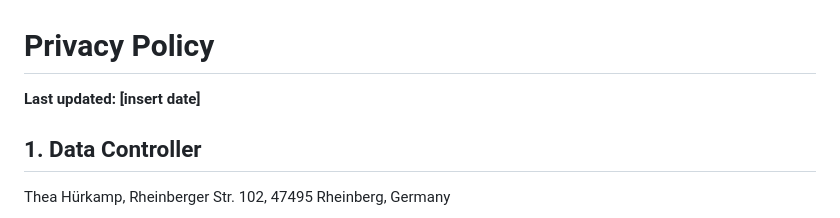
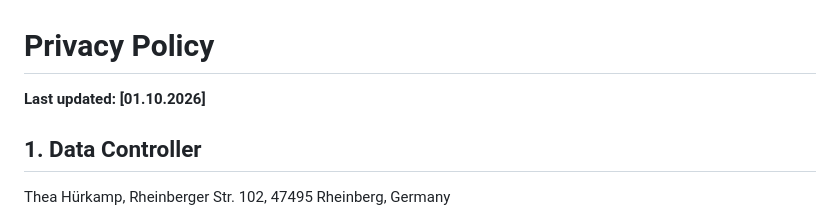
Before and after one commit to theahuerkamp-cyber/flatflow-legal, a Markdown page: privacy-policy.md, the part around the change. Drawn GitHub-style.

```diff
--- a/privacy-policy.md
+++ b/privacy-policy.md
@@ -1,6 +1,6 @@
 # Privacy Policy
 
-**Last updated: [insert date]**
+**Last updated: [01.10.2026]**
 
 ## 1. Data Controller
 
```
